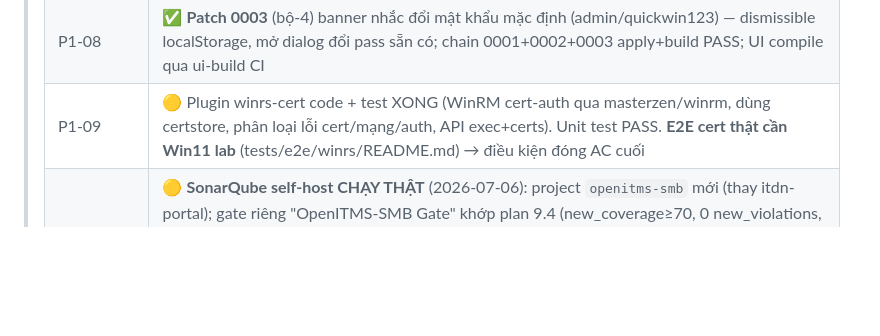
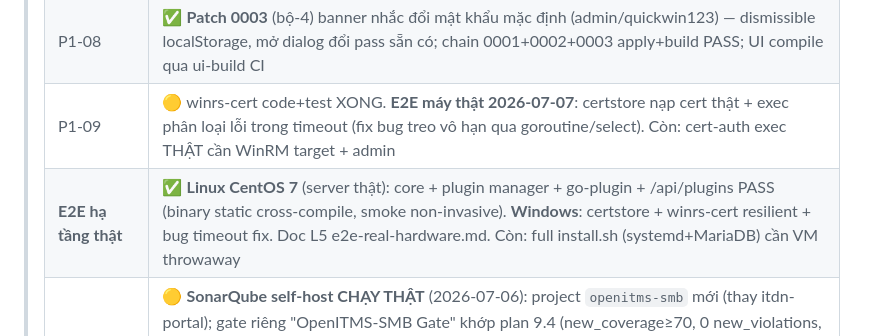
Before and after one commit to githubduy/openitms-smb, a Markdown page: TASKS.md, the part around the change. Drawn GitHub-style; blank space fills up the shorter version.

Commit message:
docs(tasks): record real-hardware E2E results (Linux CentOS7 + Windows)
Co-Authored-By: Claude Fable 5 <noreply@anthropic.com>
Signed-off-by: quickwin-dev <chicken.workforce@gmail.com>

```diff
--- a/TASKS.md
+++ b/TASKS.md
@@ -23,7 +23,8 @@
 > | P0-06 | ✅ Diễn tập sync-upstream: v2.18.16 PASS end-to-end (fetch/apply/build/test); tag giả exit 128 lỗi rõ |
 > | P1-07b | ✅ CI job `ui-build` build frontend Vue thật (npm ci + build) + assert branding OpenITMS-SMB vào index.html — XANH trên GitHub |
 > | P1-08 | ✅ **Patch 0003** (bộ-4) banner nhắc đổi mật khẩu mặc định (admin/quickwin123) — dismissible localStorage, mở dialog đổi pass sẵn có; chain 0001+0002+0003 apply+build PASS; UI compile qua ui-build CI |
-> | P1-09 | 🟡 Plugin winrs-cert code + test XONG (WinRM cert-auth qua masterzen/winrm, dùng certstore, phân loại lỗi cert/mạng/auth, API exec+certs). Unit test PASS. **E2E cert thật cần Win11 lab** (tests/e2e/winrs/README.md) → điều kiện đóng AC cuối |
+> | P1-09 | 🟡 winrs-cert code+test XONG. **E2E máy thật 2026-07-07**: certstore nạp cert thật + exec phân loại lỗi trong timeout (fix bug treo vô hạn qua goroutine/select). Còn: cert-auth exec THẬT cần WinRM target + admin |
+> | **E2E hạ tầng thật** | ✅ **Linux CentOS 7** (server thật): core + plugin manager + go-plugin + /api/plugins PASS (binary static cross-compile, smoke non-invasive). **Windows**: certstore + winrs-cert resilient + bug timeout fix. Doc L5 e2e-real-hardware.md. Còn: full install.sh (systemd+MariaDB) cần VM throwaway |
 > | P4-03 | 🟡 **SonarQube self-host CHẠY THẬT** (2026-07-06): project `openitms-smb` mới (thay itdn-portal); gate riêng "OpenITMS-SMB Gate" khớp plan 9.4 (new_coverage≥70, 0 new_violations, dup<3) → **GATE OK** (coverage new 75.9%, 0 bug/vuln/hotspot, 5 smell complexity). Quét CHỈ code ta. `sonar-project.properties` public-safe + `scripts/sonar-scan.sh` (host/token qua env, `.scannerwork/`+coverage.out gitignored). Handler refactor 32→<15. Còn: gắn CI + fail-merge-when-red |
 > | **P3-01/02/03** | 🟡 Registry package + **patch 0005 hook core** XONG (search/install API, e2e registry-through-core PASS; ed25519 sign/verify/install/CLI). `public-spec.json` + registryctl build 5 template thật OK. Còn: UI trang Plugins + publish public lên Pages (release.yml sẵn, cần secret) |
 > | **P3-05** | ✅ 5 template preload (jea-winrs-setup pwsh + docker/odoo/mariadb/clickhouse bash) + CI shellcheck; guide + spec |
```
